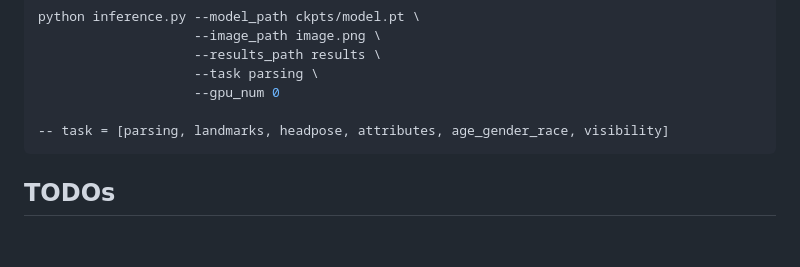
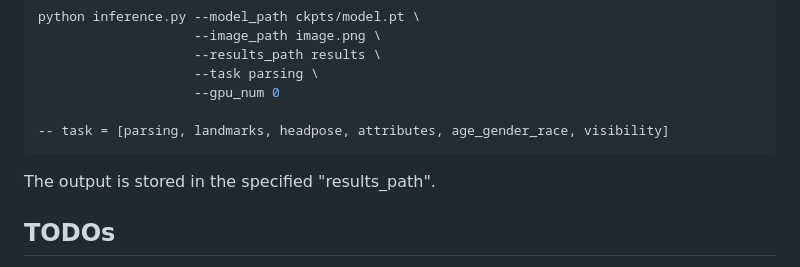
Before and after one commit to Kartik-3004/facexformer, a Markdown page: README.md, the part around the change. Rendered like a GitHub page; blank space fills up the shorter version.

````diff
--- a/README.md
+++ b/README.md
@@ -61,6 +61,9 @@ python inference.py --model_path ckpts/model.pt \
 
 -- task = [parsing, landmarks, headpose, attributes, age_gender_race, visibility]
 ```
+The output is stored in the specified "results_path".
+
+
 
 ## TODOs
 - Release dataloaders for the datasets used.
````
